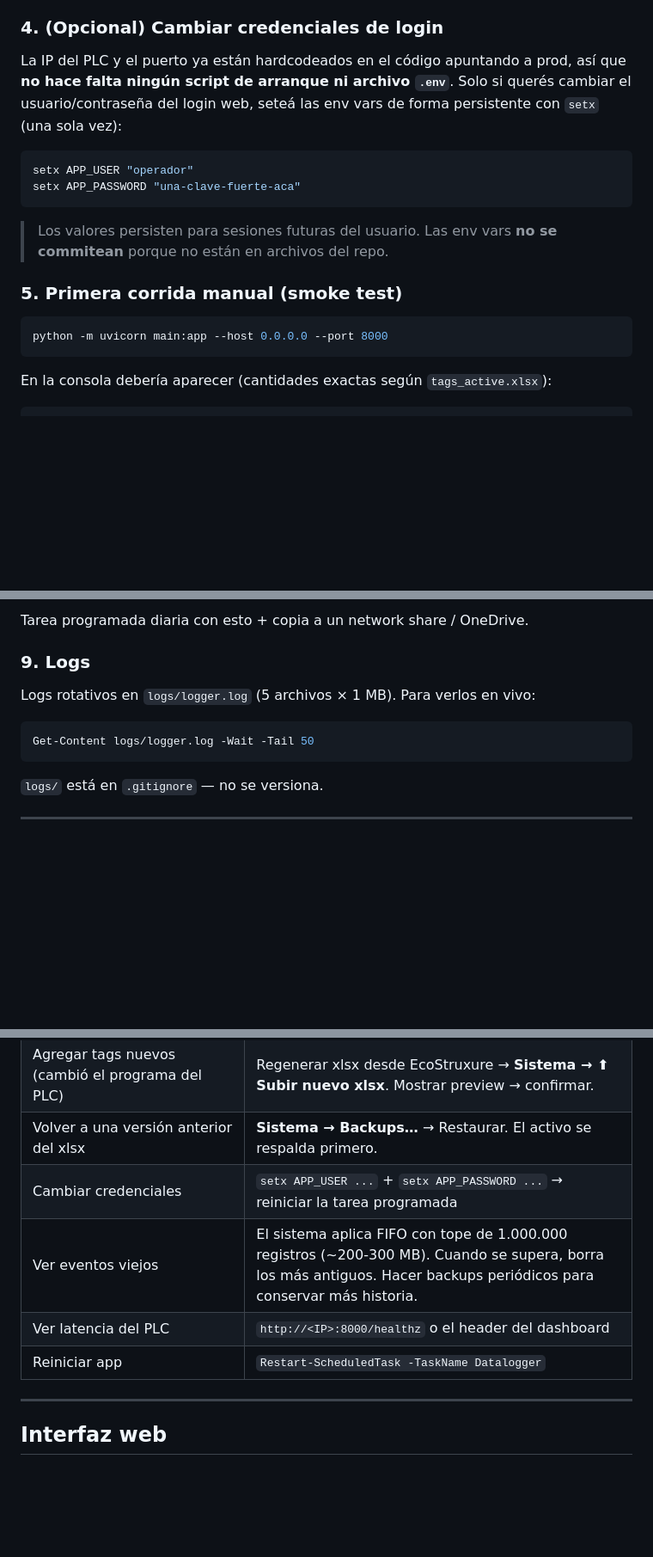
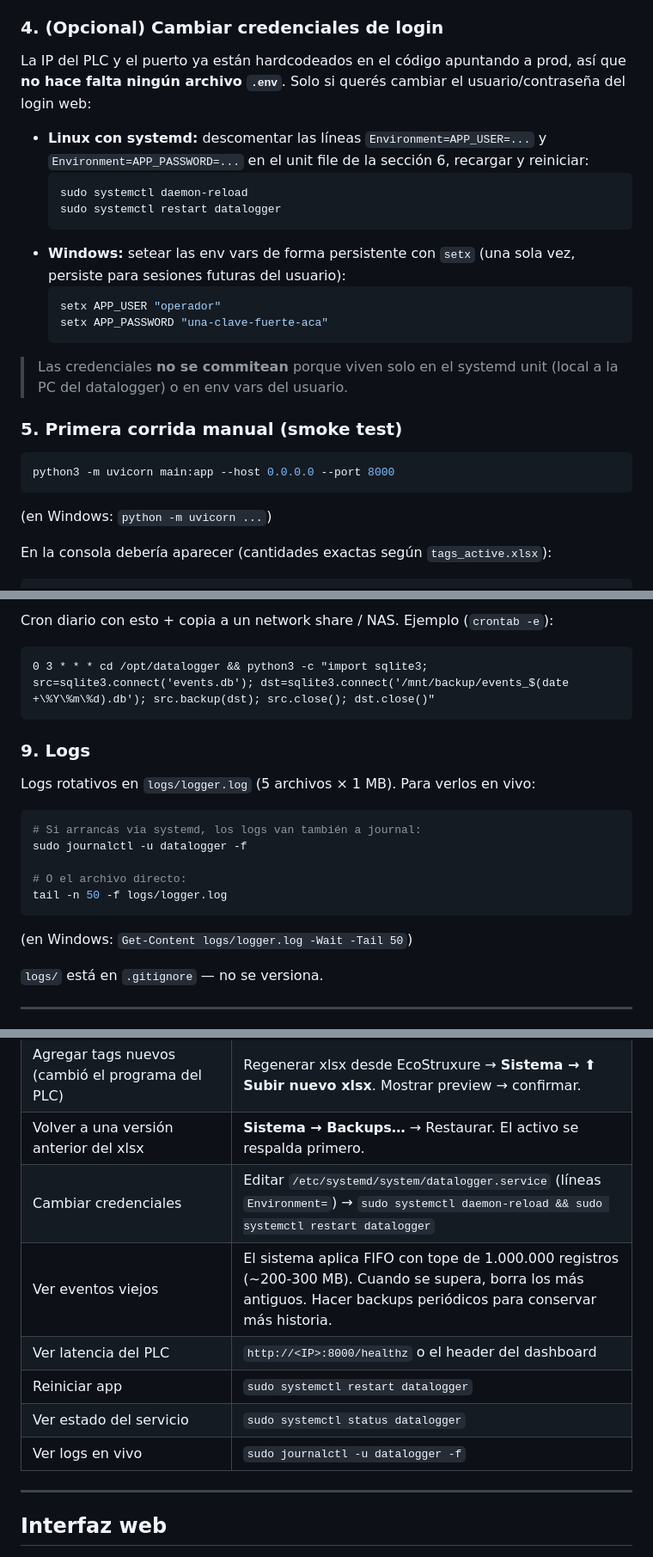
Before and after one commit to Joaquin493/datalogger, a Markdown page: README.md, 3 parts joined by grey strips. Shown at 86% size. GitHub-like rendering; blank space fills up the shorter version.

````diff
--- a/README.md
+++ b/README.md
@@ -115,20 +115,28 @@ Abrir `Programa_TTA_IRSA_convertido v4.xlsx`, hoja `Sheet2`. Cada fila debe tene
 
 ### 4. (Opcional) Cambiar credenciales de login
 
-La IP del PLC y el puerto ya están hardcodeados en el código apuntando a prod, así que **no hace falta ningún script de arranque ni archivo `.env`**. Solo si querés cambiar el usuario/contraseña del login web, seteá las env vars de forma persistente con `setx` (una sola vez):
+La IP del PLC y el puerto ya están hardcodeados en el código apuntando a prod, así que **no hace falta ningún archivo `.env`**. Solo si querés cambiar el usuario/contraseña del login web:
 
-```powershell
-setx APP_USER "operador"
-setx APP_PASSWORD "una-clave-fuerte-aca"
-```
+- **Linux con systemd:** descomentar las líneas `Environment=APP_USER=...` y `Environment=APP_PASSWORD=...` en el unit file de la sección 6, recargar y reiniciar:
+  ```bash
+  sudo systemctl daemon-reload
+  sudo systemctl restart datalogger
+  ```
+- **Windows:** setear las env vars de forma persistente con `setx` (una sola vez, persiste para sesiones futuras del usuario):
+  ```powershell
+  setx APP_USER "operador"
+  setx APP_PASSWORD "una-clave-fuerte-aca"
+  ```
 
-> Los valores persisten para sesiones futuras del usuario. Las env vars **no se commitean** porque no están en archivos del repo.
+> Las credenciales **no se commitean** porque viven solo en el systemd unit (local a la PC del datalogger) o en env vars del usuario.
 
 ### 5. Primera corrida manual (smoke test)
 
-```powershell
-python -m uvicorn main:app --host 0.0.0.0 --port 8000
+```bash
+python3 -m uvicorn main:app --host 0.0.0.0 --port 8000
 ```
+
+(en Windows: `python -m uvicorn ...`)
 
 En la consola debería aparecer (cantidades exactas según `tags_active.xlsx`):
 
@@ -209,14 +229,24 @@ python -c "import sqlite3; src=sqlite3.connect('events.db'); dst=sqlite3.connect
 ```
 
-Tarea programada diaria con esto + copia a un network share / OneDrive.
+Cron diario con esto + copia a un network share / NAS. Ejemplo (`crontab -e`):
+
+```
+0 3 * * * cd /opt/datalogger && python3 -c "import sqlite3; src=sqlite3.connect('events.db'); dst=sqlite3.connect('/mnt/backup/events_$(date +\%Y\%m\%d).db'); src.backup(dst); src.close(); dst.close()"
+```
 
 ### 9. Logs
 
 Logs rotativos en `logs/logger.log` (5 archivos × 1 MB). Para verlos en vivo:
 
-```powershell
-Get-Content logs/logger.log -Wait -Tail 50
+```bash
+# Si arrancás vía systemd, los logs van también a journal:
+sudo journalctl -u datalogger -f
+
+# O el archivo directo:
+tail -n 50 -f logs/logger.log
 ```
+
+(en Windows: `Get-Content logs/logger.log -Wait -Tail 50`)
 
 `logs/` está en `.gitignore` — no se versiona.
 
@@ -229,10 +259,12 @@ Get-Content logs/logger.log -Wait -Tail 50
 | Corregir symbol/descripción/tipo de un tag | Pestaña **Sistema** → fila → **Editar**. Se guarda como override en la DB, no toca el xlsx. Recarga en caliente. |
 | Agregar tags nuevos (cambió el programa del PLC) | Regenerar xlsx desde EcoStruxure → **Sistema → ⬆ Subir nuevo xlsx**. Mostrar preview → confirmar. |
 | Volver a una versión anterior del xlsx | **Sistema → Backups…** → Restaurar. El activo se respalda primero. |
-| Cambiar credenciales | `setx APP_USER ...` + `setx APP_PASSWORD ...` → reiniciar la tarea programada |
+| Cambiar credenciales | Editar `/etc/systemd/system/datalogger.service` (líneas `Environment=`) → `sudo systemctl daemon-reload && sudo systemctl restart datalogger` |
 | Ver eventos viejos | El sistema aplica FIFO con tope de 1.000.000 registros (~200-300 MB). Cuando se supera, borra los más antiguos. Hacer backups periódicos para conservar más historia. |
 | Ver latencia del PLC | `http://<IP>:8000/healthz` o el header del dashboard |
-| Reiniciar app | `Restart-ScheduledTask -TaskName Datalogger` |
+| Reiniciar app | `sudo systemctl restart datalogger` |
+| Ver estado del servicio | `sudo systemctl status datalogger` |
+| Ver logs en vivo | `sudo journalctl -u datalogger -f` |
 
 ---
 
````
Also changed, not shown: other parts of README.md (+46 -34 lines).
